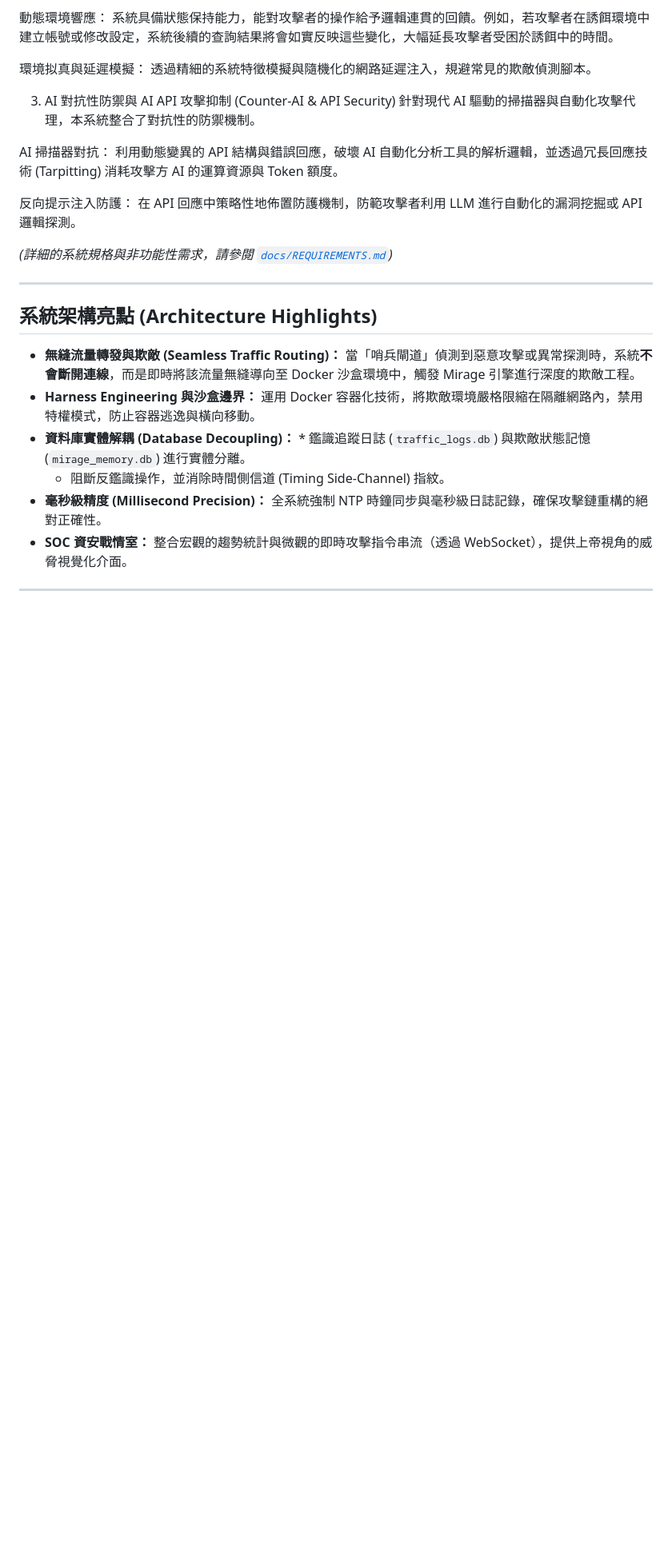
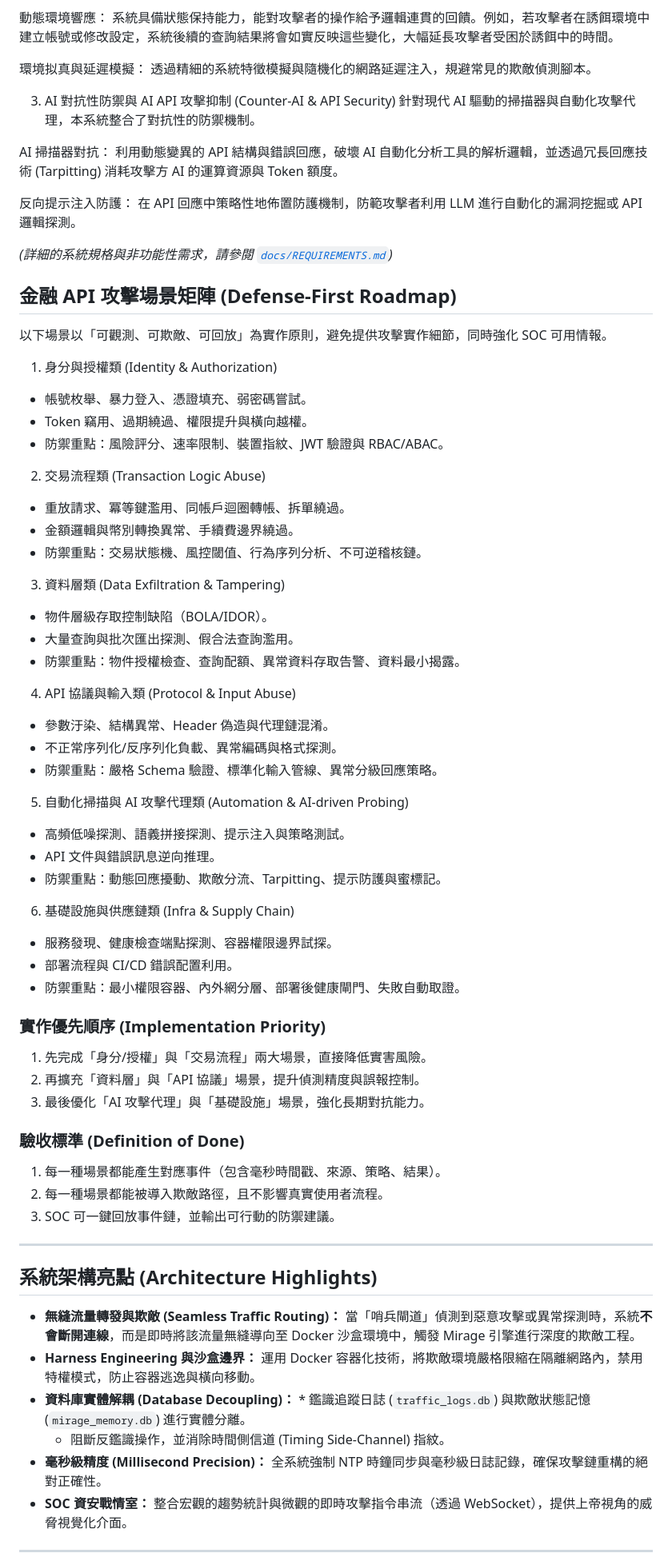
Before and after one commit to IAN40070510/Mirage-Sentinel, a Markdown page: README.md, the part around the change. Shown at 80% size. Drawn GitHub-style; blank space fills up the shorter version.

Commit message:
feat: 新增金融 API 攻擊場景矩陣與實作優先順序，強化防禦策略與驗收標準

```diff
--- a/README.md
+++ b/README.md
@@ -30,6 +30,52 @@ AI 掃描器對抗： 利用動態變異的 API 結構與錯誤回應，破壞 A
 反向提示注入防護： 在 API 回應中策略性地佈置防護機制，防範攻擊者利用 LLM 進行自動化的漏洞挖掘或 API 邏輯探測。
 
 *(詳細的系統規格與非功能性需求，請參閱 [`docs/REQUIREMENTS.md`](docs/REQUIREMENTS.md))*
+
+## 金融 API 攻擊場景矩陣 (Defense-First Roadmap)
+
+以下場景以「可觀測、可欺敵、可回放」為實作原則，避免提供攻擊實作細節，同時強化 SOC 可用情報。
+
+1. 身分與授權類 (Identity & Authorization)
+- 帳號枚舉、暴力登入、憑證填充、弱密碼嘗試。
+- Token 竊用、過期繞過、權限提升與橫向越權。
+- 防禦重點：風險評分、速率限制、裝置指紋、JWT 驗證與 RBAC/ABAC。
+
+2. 交易流程類 (Transaction Logic Abuse)
+- 重放請求、冪等鍵濫用、同帳戶迴圈轉帳、拆單繞過。
+- 金額邏輯與幣別轉換異常、手續費邊界繞過。
+- 防禦重點：交易狀態機、風控閾值、行為序列分析、不可逆稽核鏈。
+
+3. 資料層類 (Data Exfiltration & Tampering)
+- 物件層級存取控制缺陷（BOLA/IDOR）。
+- 大量查詢與批次匯出探測、假合法查詢濫用。
+- 防禦重點：物件授權檢查、查詢配額、異常資料存取告警、資料最小揭露。
+
+4. API 協議與輸入類 (Protocol & Input Abuse)
+- 參數汙染、結構異常、Header 偽造與代理鏈混淆。
+- 不正常序列化/反序列化負載、異常編碼與格式探測。
+- 防禦重點：嚴格 Schema 驗證、標準化輸入管線、異常分級回應策略。
+
+5. 自動化掃描與 AI 攻擊代理類 (Automation & AI-driven Probing)
+- 高頻低噪探測、語義拼接探測、提示注入與策略測試。
+- API 文件與錯誤訊息逆向推理。
+- 防禦重點：動態回應擾動、欺敵分流、Tarpitting、提示防護與蜜標記。
+
+6. 基礎設施與供應鏈類 (Infra & Supply Chain)
+- 服務發現、健康檢查端點探測、容器權限邊界試探。
+- 部署流程與 CI/CD 錯誤配置利用。
+- 防禦重點：最小權限容器、內外網分層、部署後健康閘門、失敗自動取證。
+
+### 實作優先順序 (Implementation Priority)
+
+1. 先完成「身分/授權」與「交易流程」兩大場景，直接降低實害風險。
+2. 再擴充「資料層」與「API 協議」場景，提升偵測精度與誤報控制。
+3. 最後優化「AI 攻擊代理」與「基礎設施」場景，強化長期對抗能力。
+
+### 驗收標準 (Definition of Done)
+
+1. 每一種場景都能產生對應事件（包含毫秒時間戳、來源、策略、結果）。
+2. 每一種場景都能被導入欺敵路徑，且不影響真實使用者流程。
+3. SOC 可一鍵回放事件鏈，並輸出可行動的防禦建議。
 
 ---
 
```
